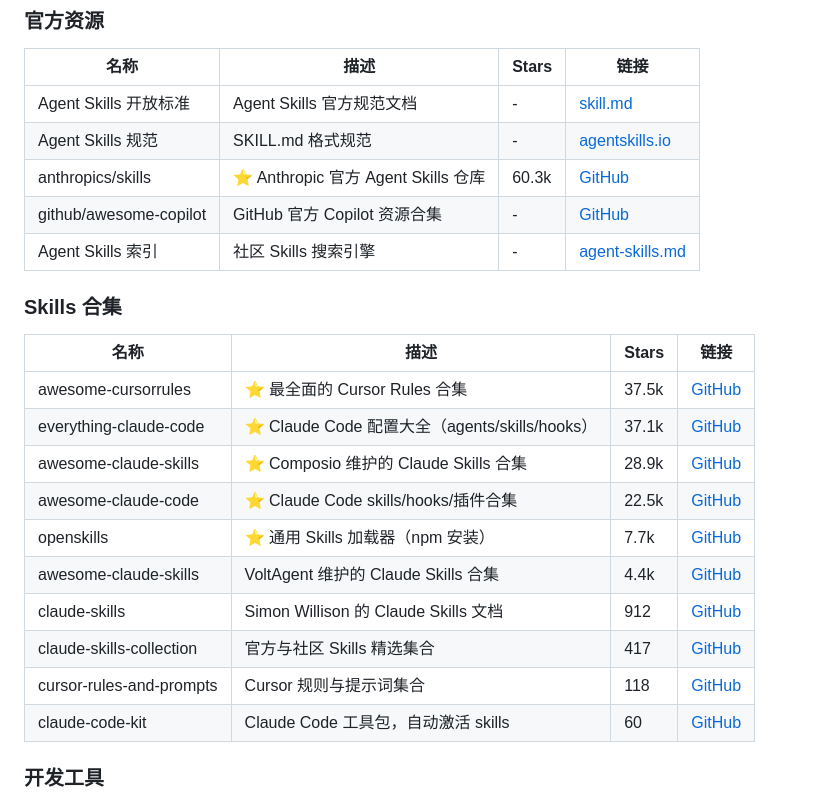
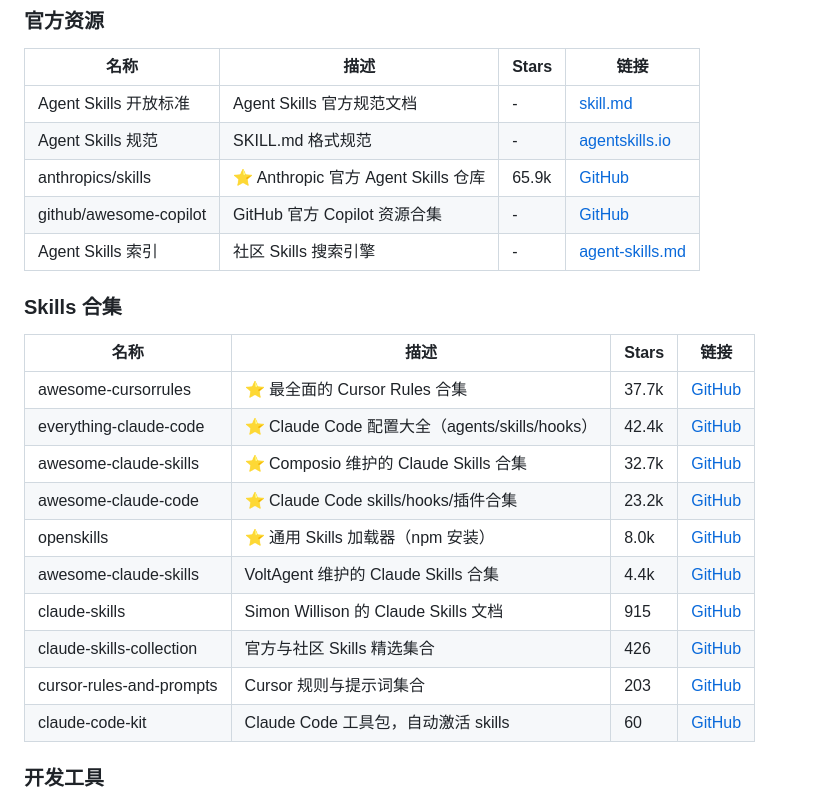
Before and after one commit to JackyST0/awesome-agent-skills, a Markdown page: README.md, the part around the change. GitHub-like rendering.

```diff
--- a/README.md
+++ b/README.md
@@ -148,7 +148,7 @@ git clone https://github.com/example/my-skill.git ~/.cursor/skills/my-skill
 |------|------|-------|------|
 | Agent Skills 开放标准 | Agent Skills 官方规范文档 | - | [skill.md](https://skill.md/) |
 | Agent Skills 规范 | SKILL.md 格式规范 | - | [agentskills.io](https://agentskills.io/specification) |
-| anthropics/skills | ⭐ Anthropic 官方 Agent Skills 仓库 | 60.3k | [GitHub](https://github.com/anthropics/skills) |
+| anthropics/skills | ⭐ Anthropic 官方 Agent Skills 仓库 | 65.9k | [GitHub](https://github.com/anthropics/skills) |
 | github/awesome-copilot | GitHub 官方 Copilot 资源合集 | - | [GitHub](https://github.com/github/awesome-copilot) |
 | Agent Skills 索引 | 社区 Skills 搜索引擎 | - | [agent-skills.md](https://agent-skills.md/) |
 
@@ -156,15 +156,15 @@ git clone https://github.com/example/my-skill.git ~/.cursor/skills/my-skill
 
 | 名称 | 描述 | Stars | 链接 |
 |------|------|-------|------|
-| awesome-cursorrules | ⭐ 最全面的 Cursor Rules 合集 | 37.5k | [GitHub](https://github.com/PatrickJS/awesome-cursorrules) |
-| everything-claude-code | ⭐ Claude Code 配置大全（agents/skills/hooks） | 37.1k | [GitHub](https://github.com/affaan-m/everything-claude-code) |
-| awesome-claude-skills | ⭐ Composio 维护的 Claude Skills 合集 | 28.9k | [GitHub](https://github.com/ComposioHQ/awesome-claude-skills) |
-| awesome-claude-code | ⭐ Claude Code skills/hooks/插件合集 | 22.5k | [GitHub](https://github.com/hesreallyhim/awesome-claude-code) |
-| openskills | ⭐ 通用 Skills 加载器（npm 安装） | 7.7k | [GitHub](https://github.com/numman-ali/openskills) |
+| awesome-cursorrules | ⭐ 最全面的 Cursor Rules 合集 | 37.7k | [GitHub](https://github.com/PatrickJS/awesome-cursorrules) |
+| everything-claude-code | ⭐ Claude Code 配置大全（agents/skills/hooks） | 42.4k | [GitHub](https://github.com/affaan-m/everything-claude-code) |
+| awesome-claude-skills | ⭐ Composio 维护的 Claude Skills 合集 | 32.7k | [GitHub](https://github.com/ComposioHQ/awesome-claude-skills) |
+| awesome-claude-code | ⭐ Claude Code skills/hooks/插件合集 | 23.2k | [GitHub](https://github.com/hesreallyhim/awesome-claude-code) |
+| openskills | ⭐ 通用 Skills 加载器（npm 安装） | 8.0k | [GitHub](https://github.com/numman-ali/openskills) |
 | awesome-claude-skills | VoltAgent 维护的 Claude Skills 合集 | 4.4k | [GitHub](https://github.com/VoltAgent/awesome-claude-skills) |
-| claude-skills | Simon Willison 的 Claude Skills 文档 | 912 | [GitHub](https://github.com/simonw/claude-skills) |
-| claude-skills-collection | 官方与社区 Skills 精选集合 | 417 | [GitHub](https://github.com/abubakarsiddik31/claude-skills-collection) |
-| cursor-rules-and-prompts | Cursor 规则与提示词集合 | 118 | [GitHub](https://github.com/thehimel/cursor-rules-and-prompts) |
+| claude-skills | Simon Willison 的 Claude Skills 文档 | 915 | [GitHub](https://github.com/simonw/claude-skills) |
+| claude-skills-collection | 官方与社区 Skills 精选集合 | 426 | [GitHub](https://github.com/abubakarsiddik31/claude-skills-collection) |
+| cursor-rules-and-prompts | Cursor 规则与提示词集合 | 203 | [GitHub](https://github.com/thehimel/cursor-rules-and-prompts) |
 | claude-code-kit | Claude Code 工具包，自动激活 skills | 60 | [GitHub](https://github.com/blencorp/claude-code-kit) |
 
 ### 开发工具
```
Also changed, not shown: README_EN.md (+9 -9 lines).
